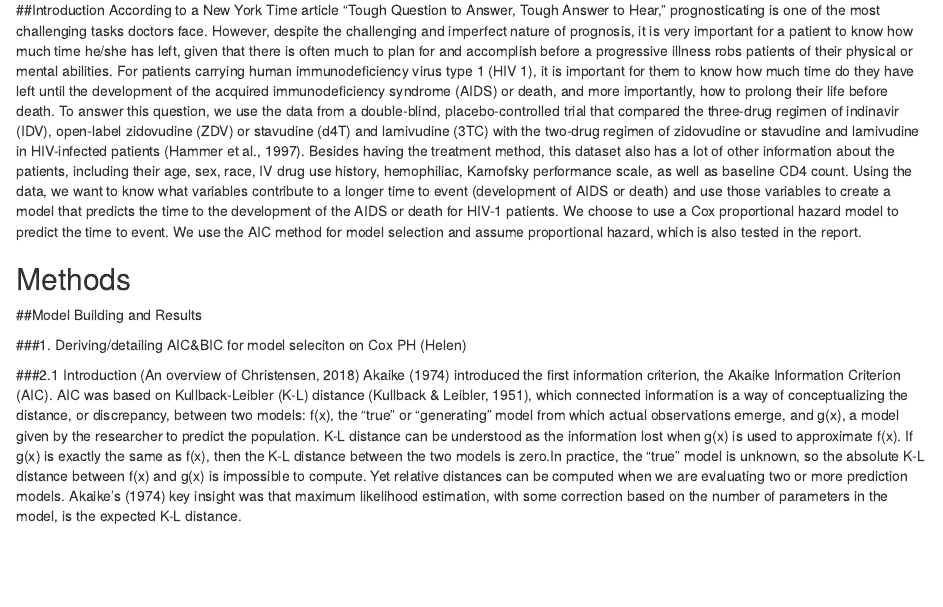
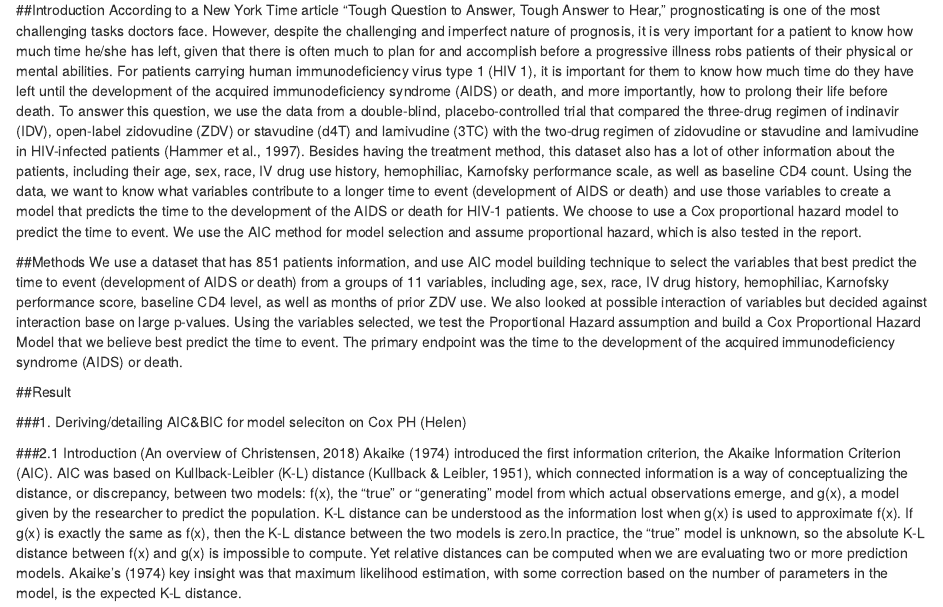
Before and after one commit to YuqingY/Survival-Analysis-Porject, an R Markdown document (EDA.Rmd): the page in a window 1100 px wide, from 1170 px down. Rendered offline with R 4.5, knitr and Pandoc, with nearby package versions.

Commit message:
methods added

```diff
--- a/EDA.Rmd
+++ b/EDA.Rmd
@@ -34,10 +34,10 @@ autoplot(km.AIDS)
   To answer this question, we use the data from a double-blind, placebo-controlled trial that compared the three-drug regimen of indinavir (IDV), open-label zidovudine (ZDV) or stavudine (d4T) and lamivudine (3TC) with the two-drug regimen of zidovudine or stavudine and lamivudine in HIV-infected patients (Hammer et al., 1997). Besides having the treatment method, this dataset also has a lot of other information about the patients, including their age, sex, race, IV drug use history, hemophiliac, Karnofsky performance scale, as well as baseline CD4 count. Using the data, we want to know what variables contribute to a longer time to event (development of AIDS or death) and use those variables to create a model that predicts the time to the development of the AIDS or death for HIV-1 patients.
   We choose to use a Cox proportional hazard model to predict the time to event. We use the AIC method for model selection and assume proportional hazard, which is also tested in the report.
 
-## Methods
+##Methods
+  We use a dataset that has 851 patients information, and use AIC model building technique to select the variables that best predict the time to event (development of AIDS or death) from a groups of 11 variables, including age, sex, race, IV drug history, hemophiliac, Karnofsky performance score, baseline CD4 level, as well as months of prior ZDV use. We also looked at possible interaction of variables but decided against interaction base on large p-values. Using the variables selected, we test the Proportional Hazard assumption and build a Cox Proportional Hazard Model that we believe best predict the time to event. The primary endpoint was the time to the development of the acquired immunodeficiency syndrome (AIDS) or death.
 
-
-##Model Building and Results
+##Result
 
 ###1. Deriving/detailing AIC&BIC for model seleciton on Cox PH (Helen)
 
```
